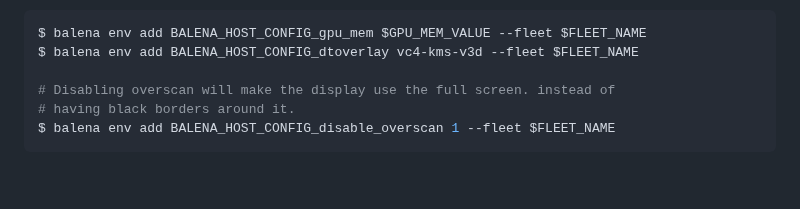
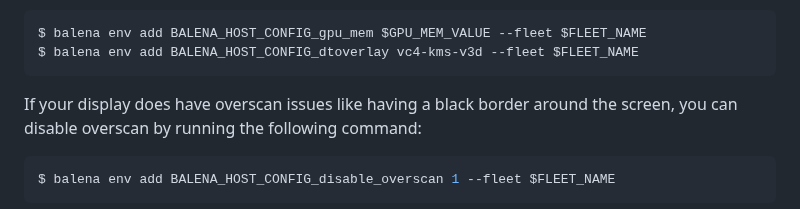
Before and after one commit to Screenly/Anthias, a Markdown page: docs/balena-fleet-deployment.md, the part around the change. Rendered like a GitHub page; blank space fills up the shorter version.

Commit message:
docs: update instructions on configuring Balena devices

````diff
--- a/docs/balena-fleet-deployment.md
+++ b/docs/balena-fleet-deployment.md
@@ -44,9 +44,12 @@ run the following commands:
 ```bash
 $ balena env add BALENA_HOST_CONFIG_gpu_mem $GPU_MEM_VALUE --fleet $FLEET_NAME
 $ balena env add BALENA_HOST_CONFIG_dtoverlay vc4-kms-v3d --fleet $FLEET_NAME
+```
 
-# Disabling overscan will make the display use the full screen. instead of
-# having black borders around it.
+If your display does have overscan issues like having a black border around the
+screen, you can disable overscan by running the following command:
+
+```bash
 $ balena env add BALENA_HOST_CONFIG_disable_overscan 1 --fleet $FLEET_NAME
 ```
 
````
